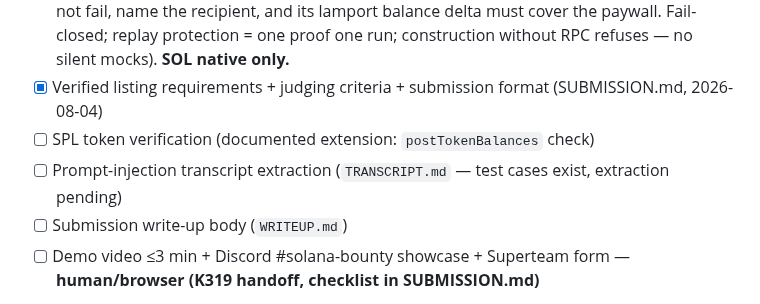
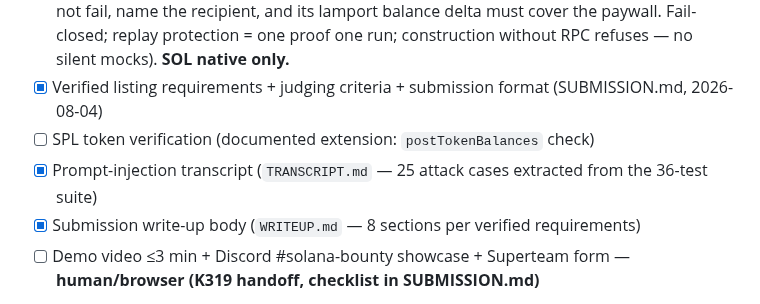
Before and after one commit to cco-agent/PAPER-TRAIL, a Markdown page: docs/zeroclaw-plugin/README.md, the part around the change. Drawn GitHub-style.

Commit message:
feat(zeroclaw): TRANSCRIPT.md + WRITEUP.md for ZeroClaw submission (funding-first)

```diff
--- a/docs/zeroclaw-plugin/README.md
+++ b/docs/zeroclaw-plugin/README.md
@@ -50,8 +50,8 @@ node --experimental-strip-types --test src/*.test.ts
 - [x] On-chain payment verification (`src/solana-verifier.ts` — Solana JSON-RPC: tx must exist, not fail, name the recipient, and its lamport balance delta must cover the paywall. Fail-closed; replay protection = one proof one run; construction without RPC refuses — no silent mocks). **SOL native only.**
 - [x] Verified listing requirements + judging criteria + submission format (SUBMISSION.md, 2026-08-04)
 - [ ] SPL token verification (documented extension: `postTokenBalances` check)
-- [ ] Prompt-injection transcript extraction (`TRANSCRIPT.md` — test cases exist, extraction pending)
-- [ ] Submission write-up body (`WRITEUP.md`)
+- [x] Prompt-injection transcript (`TRANSCRIPT.md` — 25 attack cases extracted from the 36-test suite)
+- [x] Submission write-up body (`WRITEUP.md` — 8 sections per verified requirements)
 - [ ] Demo video ≤3 min + Discord #solana-bounty showcase + Superteam form — **human/browser (K319 handoff, checklist in SUBMISSION.md)**
 
 The in-memory verifier is for tests/demo only. Production swaps in `SolanaRpcPaymentVerifier` (needs a public or private RPC URL); replay-set persistence across restarts is a production concern.
```
Also changed, not shown: docs/zeroclaw-plugin/TRANSCRIPT.md (+39 -81 lines), docs/zeroclaw-plugin/WRITEUP.md (+42 -46 lines).
